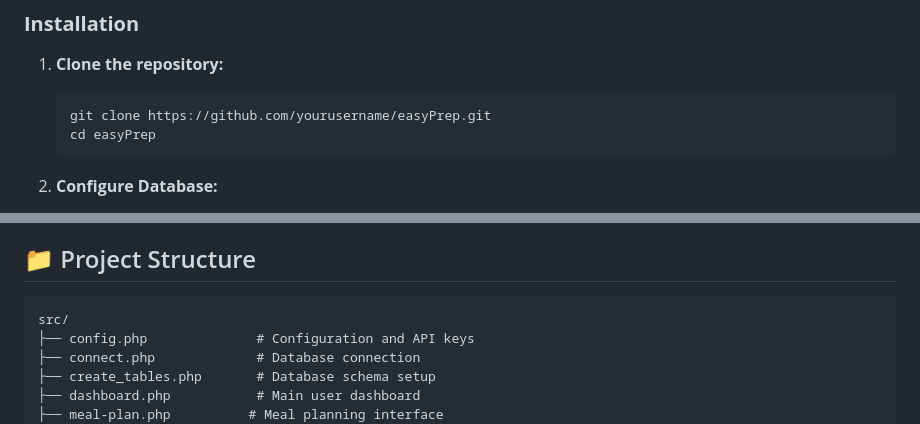
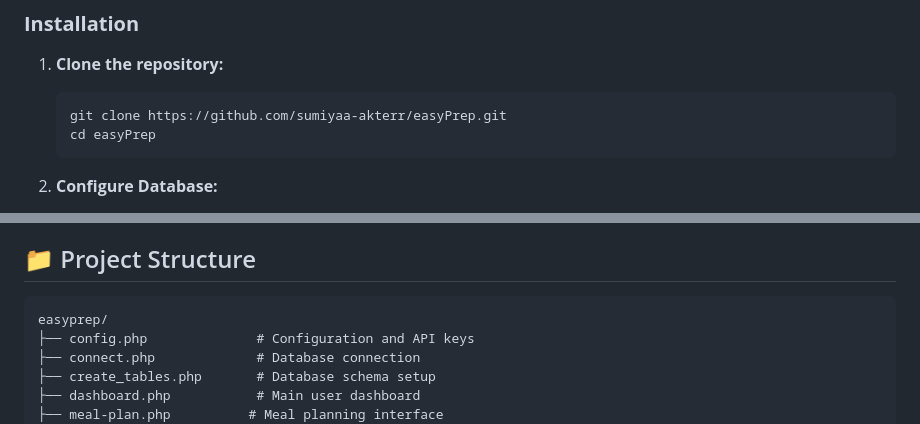
Before and after one commit to sumiyaa-akterr/easyprep, a Markdown page: README.md, 2 parts joined by grey strips. Drawn GitHub-style.

````diff
--- a/README.md
+++ b/README.md
@@ -60,7 +60,7 @@ A modern, comprehensive meal planning and recipe management web application buil
 
 1. **Clone the repository:**
    ```bash
-   git clone https://github.com/yourusername/easyPrep.git
+   git clone https://github.com/sumiyaa-akterr/easyPrep.git
    cd easyPrep
    ```
 
@@ -84,7 +84,7 @@ A modern, comprehensive meal planning and recipe management web application buil
 ## 📁 Project Structure
 
 ```
-src/
+easyprep/
 ├── config.php              # Configuration and API keys
 ├── connect.php             # Database connection
 ├── create_tables.php       # Database schema setup
````
